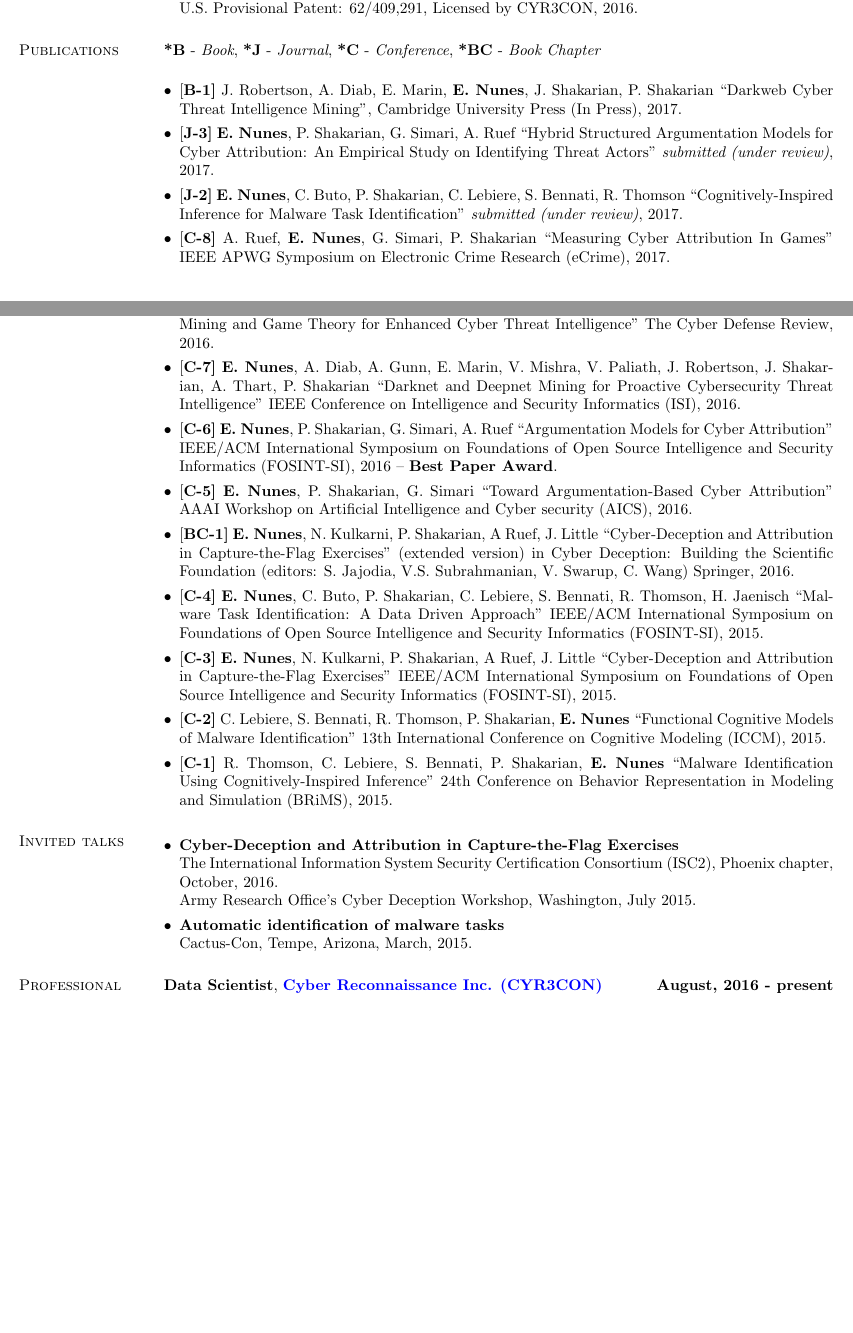
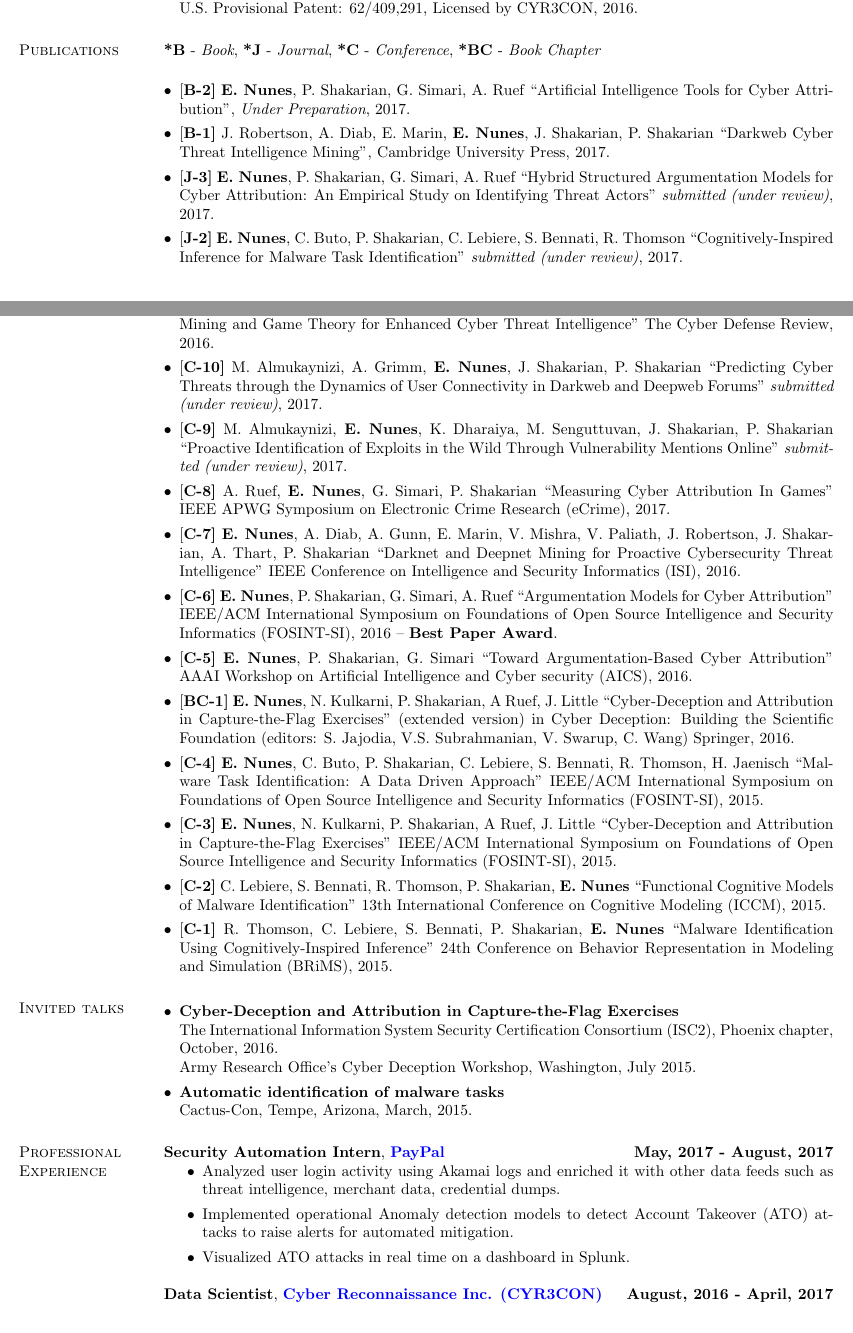
Before and after one commit to JohnShuShu/efnunes.github.io, a LaTeX CV (CV.tex): two parts of pages 2 and 3 of 4 before the commit and two parts of pages 2 and 3 of 5 after it, joined at a grey line, cut so that both start at the same text, the shorter picture padded with empty space. Compiled offline with pdfLaTeX.

Commit message:
CV updates

```diff
--- a/CV.tex
+++ b/CV.tex
@@ -160,16 +161,23 @@ Registering Multi-Spectral Retinal images to find features and points of interes
 {\bf *B} - {\em Book}, {\bf*J} - {\em Journal}, {\bf *C} - {\em Conference}, {\bf*BC} - {\em Book Chapter}\\
 
 \begin{itemize}[leftmargin =*]
-\item {[\bf B-1]} J. Robertson, A. Diab, E. Marin, {\bf E. Nunes}, J. Shakarian, P. Shakarian ``Darkweb Cyber Threat Intelligence Mining", Cambridge University Press (In Press), 2017.
+
+\item {[\bf B-2]}  {\bf E. Nunes}, P. Shakarian, G. Simari, A. Ruef ``Artificial Intelligence Tools for Cyber Attribution", {\em Under Preparation}, 2017.
+
+\item {[\bf B-1]} J. Robertson, A. Diab, E. Marin, {\bf E. Nunes}, J. Shakarian, P. Shakarian ``Darkweb Cyber Threat Intelligence Mining", Cambridge University Press, 2017.
 
 \item {[\bf J-3]} {\bf E. Nunes}, P. Shakarian, G. Simari, A. Ruef ``Hybrid Structured Argumentation Models for Cyber Attribution: An Empirical Study on Identifying Threat Actors" {\em submitted (under review)}, 2017.
 
 \item {[\bf J-2]} {\bf E. Nunes}, C. Buto, P. Shakarian, C. Lebiere, S. Bennati, R. Thomson ``Cognitively-Inspired Inference for Malware Task Identification" {\em submitted (under review)}, 2017.
 
-\item {[\bf C-8]} A. Ruef, {\bf E. Nunes}, G. Simari, P. Shakarian  ``Measuring Cyber Attribution In Games" IEEE APWG Symposium on Electronic Crime Research (eCrime), 2017.
-
 \item {[\bf J-1]} J. Robertson, A. Diab, E. Marin, {\bf E. Nunes}, V. Paliath, J. Shakarian, P. Shakarian ``Darknet Mining and Game Theory for Enhanced Cyber Threat Intelligence" The Cyber Defense Review, 2016.
 
+\item {[\bf C-10]} M. Almukaynizi, A. Grimm, {\bf E. Nunes}, J. Shakarian, P. Shakarian  ``Predicting Cyber Threats through the Dynamics of User Connectivity in Darkweb and Deepweb Forums" {\em submitted (under review)}, 2017.
+
+\item {[\bf C-9]} M. Almukaynizi, {\bf E. Nunes}, K. Dharaiya, M. Senguttuvan, J. Shakarian, P. Shakarian  ``Proactive Identification of Exploits in the Wild Through Vulnerability Mentions Online" {\em submitted (under review)}, 2017.
+
+
+\item {[\bf C-8]} A. Ruef, {\bf E. Nunes}, G. Simari, P. Shakarian  ``Measuring Cyber Attribution In Games" IEEE APWG Symposium on Electronic Crime Research (eCrime), 2017.
 
 
 \item {[\bf C-7]} {\bf E. Nunes}, A. Diab, A. Gunn, E. Marin, V. Mishra, V. Paliath, J. Robertson, J. Shakarian, A. Thart, P. Shakarian ``Darknet and Deepnet Mining for Proactive Cybersecurity Threat Intelligence" IEEE Conference on Intelligence and Security Informatics (ISI), 2016.
@@ -205,8 +213,15 @@ Cactus-Con, Tempe, Arizona, March, 2015.
 
 
 \section{\sc Professional Experience}
-{\bf Data Scientist}, \href{http://www.cyr3con.com/}{\bf Cyber Reconnaissance Inc. (CYR3CON)}  \hfill {\bf August, 2016 - present}
+{\bf Security Automation Intern}, \href{https://www.paypal.com/us/home}{\bf PayPal}  \hfill {\bf May, 2017 - August, 2017}
 \begin{itemize}
-	 \item Developing data analysis tools for threat intelligence to draw meaningful insights from data mined from darknet and deepnet markets /forums (including detection of 0-day exploits, identifying exploits targeting specific vulnerabilities, trend analytics in cyber threat landscape etc.) for customer specific requirements.
+    \item Analyzed user login activity using Akamai logs and enriched it with other data feeds such as threat intelligence, merchant data, credential dumps.
+	\item Implemented operational Anomaly detection models to detect Account Takeover (ATO) attacks to raise alerts for automated mitigation.
+	\item Visualized ATO attacks in real time on a dashboard in Splunk.
 
-	 \item Consulting for SiteLock Inc. to further improve the malicious web script detection model and make it more robust and less susceptible to false alarms.
+\end{itemize}
+
+
+{\bf Data Scientist}, \href{http://www.cyr3con.com/}{\bf Cyber Reconnaissance Inc. (CYR3CON)}  \hfill {\bf August, 2016 - April, 2017}
+\begin{itemize}
+	 \item Developed data analysis tools for threat intelligence to draw meaningful insights from data
```
Also changed, not shown: CV.pdf, CV.tex (16 more changed lines), 3 other files.
